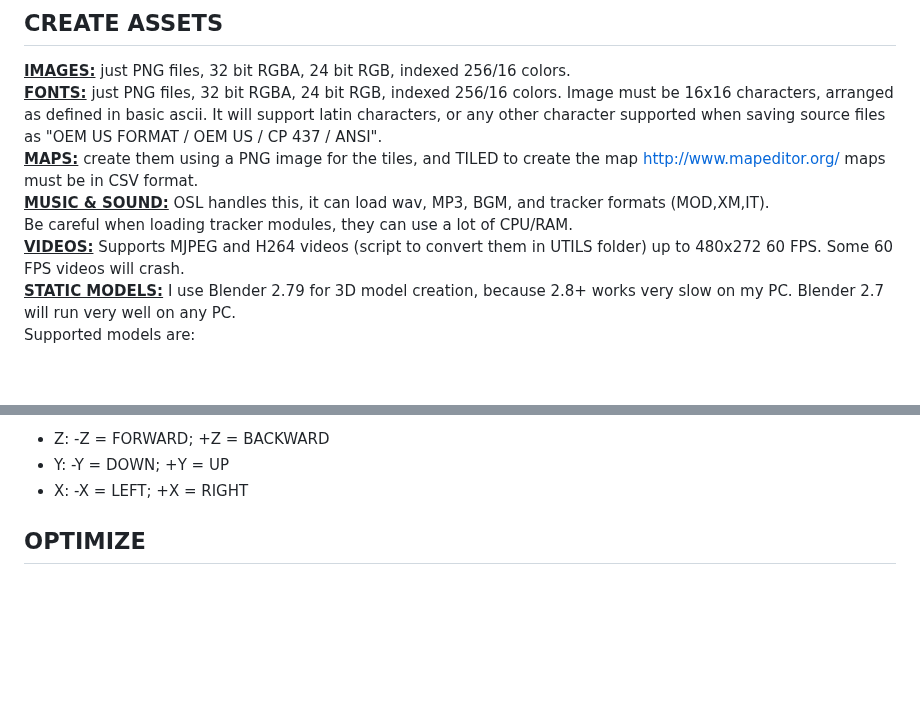
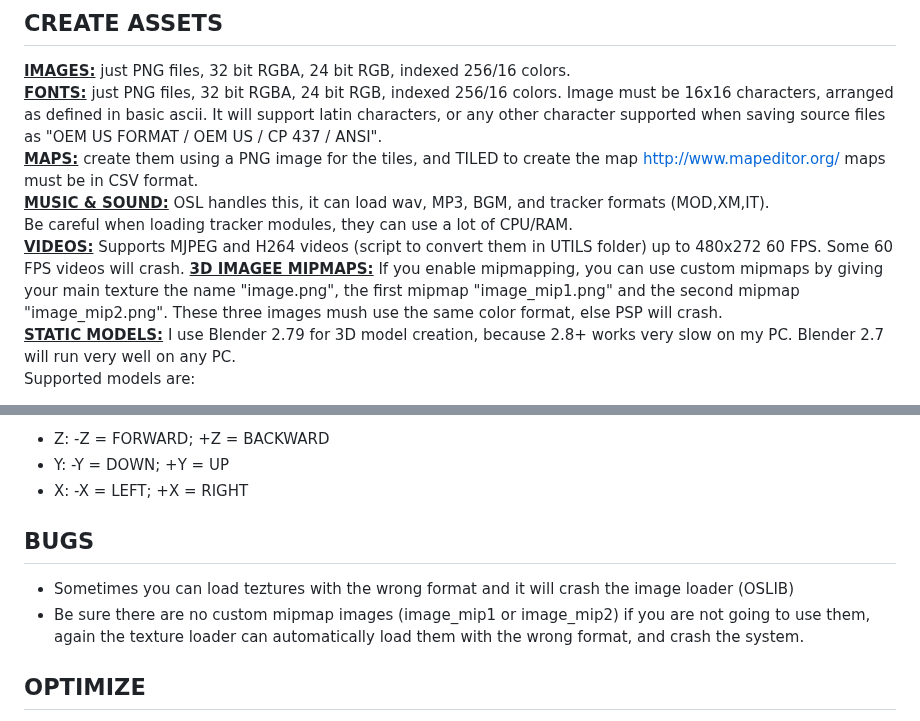
Before and after one commit to mills32/M3D-for-PlayStation-Portable, a Markdown page: README.md, 2 parts joined by grey strips. Drawn GitHub-style; blank space fills up the shorter version.

```diff
--- a/README.md
+++ b/README.md
@@ -69,6 +69,7 @@ maps must be in CSV format.
 **<ins>MUSIC & SOUND:</ins>** OSL handles this, it can load wav, MP3, BGM, and tracker formats (MOD,XM,IT).
 Be careful when loading tracker modules, they can use a lot of CPU/RAM.
 **<ins>VIDEOS:</ins>** Supports MJPEG and H264 videos (script to convert them in UTILS folder) up to 480x272 60 FPS. Some 60 FPS videos will crash.
+**<ins>3D IMAGEE MIPMAPS:</ins>** If you enable mipmapping, you can use custom mipmaps by giving your main texture the name "image.png", the first mipmap "image_mip1.png" and the second mipmap "image_mip2.png". These three images mush use the same color format, else PSP will crash.
 **<ins>STATIC MODELS:</ins>** I use Blender 2.79 for 3D model creation, because 2.8+ works very slow on my PC. Blender 2.7 will run very well on any PC.
 Supported models are:
   - ply: The fist version, as it is exported by Blender 2.7.
@@ -101,6 +102,11 @@ All models are exported with PSP internal coordinate system (in Blender 2.7: -Z
   - Y: -Y = DOWN; +Y = UP
   - X: -X = LEFT; +X = RIGHT
 
+## BUGS
+  - Sometimes you can load teztures with the wrong format and it will crash the image loader (OSLIB)
+  - Be sure there are no custom mipmap images (image_mip1 or image_mip2) if you are not going to use them, again the texture loader can automatically load them with the wrong format, and crash the system.
+
+
 
 ## OPTIMIZE
 
```
